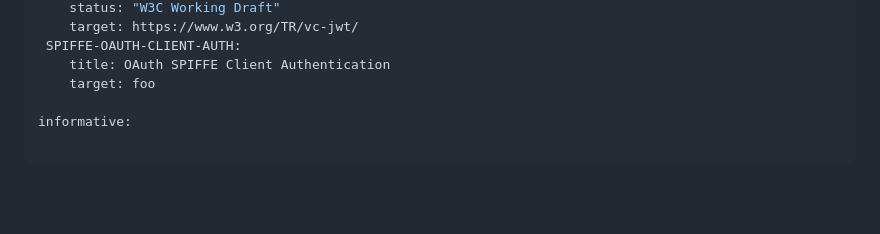
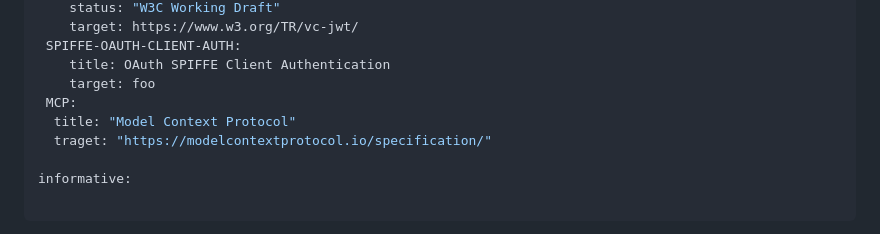
Before and after one commit to PieterKas/OAuth-2.0-DCR-with-Trusted-Issuer-Credentials, a Markdown page: draft-kasselman-oauth-dcr-trusted-issuer-token.md, the part around one of its changes. Drawn GitHub-style; blank space fills up the shorter version.

Commit message:
Add MCP Reference and update abstract

```diff
--- a/draft-kasselman-oauth-dcr-trusted-issuer-token.md
+++ b/draft-kasselman-oauth-dcr-trusted-issuer-token.md
@@ -57,6 +57,9 @@ normative:
  SPIFFE-OAUTH-CLIENT-AUTH:
     title: OAuth SPIFFE Client Authentication
     target: foo
+ MCP:
+  title: "Model Context Protocol"
+  traget: "https://modelcontextprotocol.io/specification/"
 
 informative:
 
```
Also changed, not shown: other parts of draft-kasselman-oauth-dcr-trusted-issuer-token.md (+1 -1 lines).
